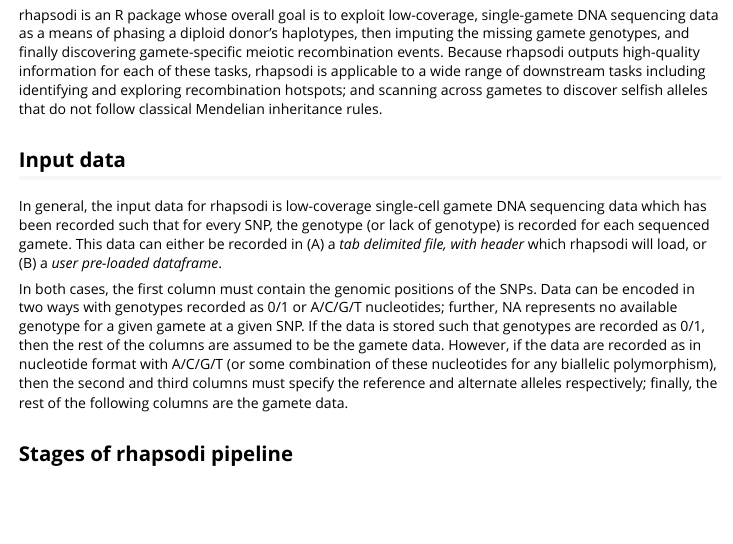
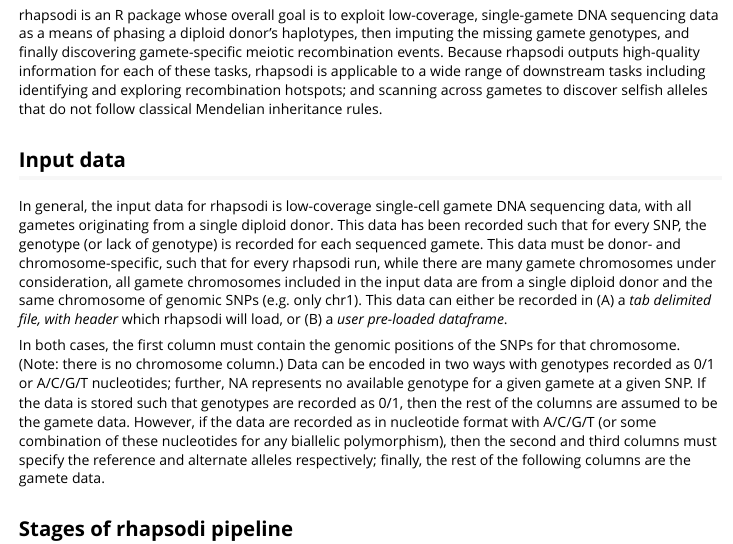
Before and after one commit to mccoy-lab/rhapsodi, an R Markdown document (vignettes/rhapsodi.Rmd): the page in a window 1100 px wide, from 800 px down. The pictures show the output file vignettes/rhapsodi.html that the author committed with the source, opened offline; long lines of code are wrapped.

Commit message:
update with chr and donor spec

```diff
--- a/vignettes/rhapsodi.Rmd
+++ b/vignettes/rhapsodi.Rmd
@@ -21,9 +21,9 @@ rhapsodi is an R package whose overall goal is to exploit low-coverage, single-g
 
 ## Input data
 
-In general, the input data for rhapsodi is low-coverage single-cell gamete DNA sequencing data which has been recorded such that for every SNP, the genotype (or lack of genotype) is recorded for each sequenced gamete. This data can either be recorded in (A) a *tab delimited file, with header* which rhapsodi will load, or (B) a *user pre-loaded dataframe*.
+In general, the input data for rhapsodi is low-coverage single-cell gamete DNA sequencing data, with all gametes originating from a single diploid donor. This data has been recorded such that for every SNP, the genotype (or lack of genotype) is recorded for each sequenced gamete. This data must be donor- and chromosome-specific, such that for every rhapsodi run, while there are many gamete chromosomes under consideration, all gamete chromosomes included in the input data are from a single diploid donor and the same chromosome of genomic SNPs (e.g. only chr1). This data can either be recorded in (A) a *tab delimited file, with header* which rhapsodi will load, or (B) a *user pre-loaded dataframe*.
 
-In both cases, the first column must contain the genomic positions of the SNPs. Data can be encoded in two ways with genotypes recorded as 0/1 or A/C/G/T nucleotides; further, NA represents no available genotype for a given gamete at a given SNP. If the data is stored such that genotypes are recorded as 0/1, then the rest of the columns are assumed to be the gamete data. However, if the data are recorded as in nucleotide format with A/C/G/T (or some combination of these nucleotides for any biallelic polymorphism), then the second and third columns must specify the reference and alternate alleles respectively; finally, the rest of the following columns are the gamete data.
+In both cases, the first column must contain the genomic positions of the SNPs for that chromosome. (Note: there is no chromosome column.) Data can be encoded in two ways with genotypes recorded as 0/1 or A/C/G/T nucleotides; further, NA represents no available genotype for a given gamete at a given SNP. If the data is stored such that genotypes are recorded as 0/1, then the rest of the columns are assumed to be the gamete data. However, if the data are recorded as in nucleotide format with A/C/G/T (or some combination of these nucleotides for any biallelic polymorphism), then the second and third columns must specify the reference and alternate alleles respectively; finally, the rest of the following columns are the gamete data.
 
 ## Stages of rhapsodi pipeline
 
```
Also changed, not shown: vignettes/rhapsodi.html.
